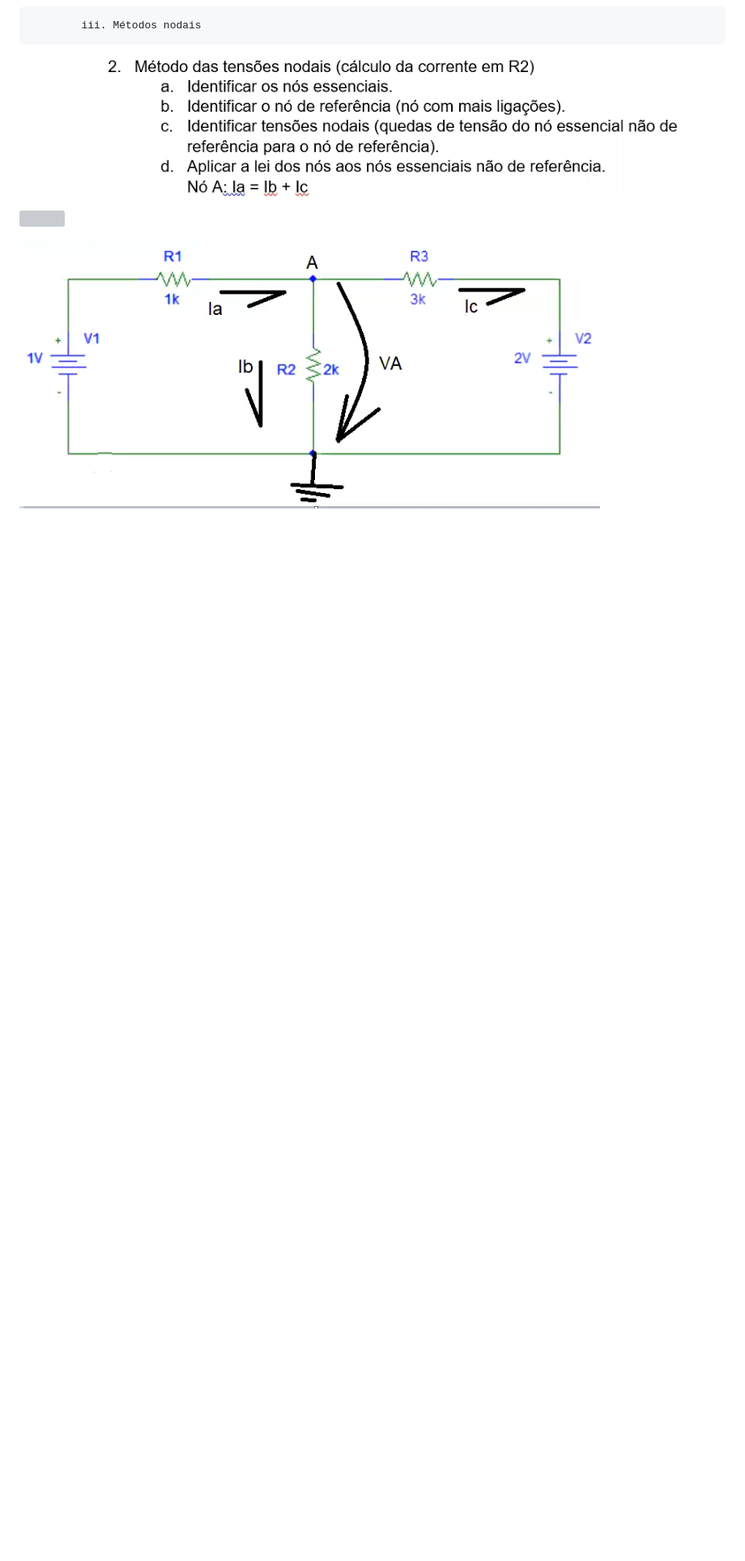
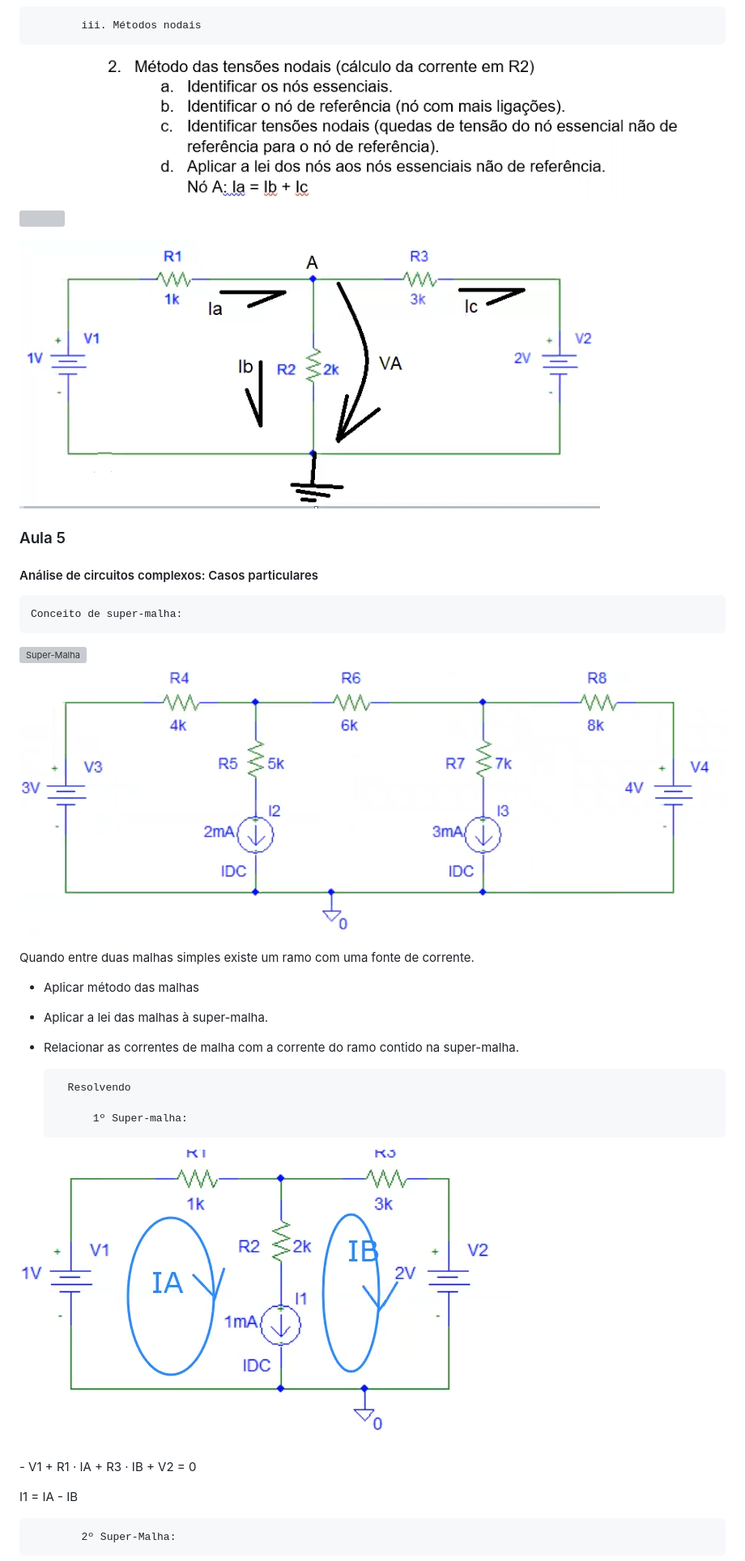
Before and after one commit to ISEC-estudantes/Math-notes, a Markdown page: notas.md, the part around the change printed below. Shown: that part at 81% size. Drawn GitHub-style; pictures changed too: T5supermalha1ComCorrentesFicticias.png (added), T5supermalha2.png (added); blank space fills up the shorter version; grey boxes are pictures that could not be loaded.

Commit message:
inicio dos apontamentos da aula teorica 5 : super malhas

```diff
--- a/notas.md
+++ b/notas.md
@@ -93,3 +93,32 @@ O sumatorio das quedas de tensão numa malha é nulo.
 
 ![](T4circuitoNodais.png)
 
+### Aula 5
+
+#### Análise de circuitos complexos: Casos particulares
+
+    Conceito de super-malha:
+
+![Super-Malha](T5supermalha1.png)
+![Super-Malha](T5supermalha2.png)
+
+Quando entre duas malhas simples existe um ramo com uma fonte de corrente.
+
+- Aplicar método das malhas
+
+- Aplicar a lei das malhas à super-malha.
+
+- Relacionar as correntes de malha com a corrente do ramo contido na super-malha.
+
+        Resolvendo
+
+            1º Super-malha:
+
+![](T5supermalha1ComCorrentesFicticias.png)
+
+\- V1 + R1 · IA + R3 · IB + V2 = 0
+
+I1 = IA - IB
+
+            2º Super-Malha:
+
```
Also changed, not shown: other parts of notas.md (+7 -0 lines), T5supermalha.png (added), T5supermalha2ComCorrentesFicticias.png (added).
